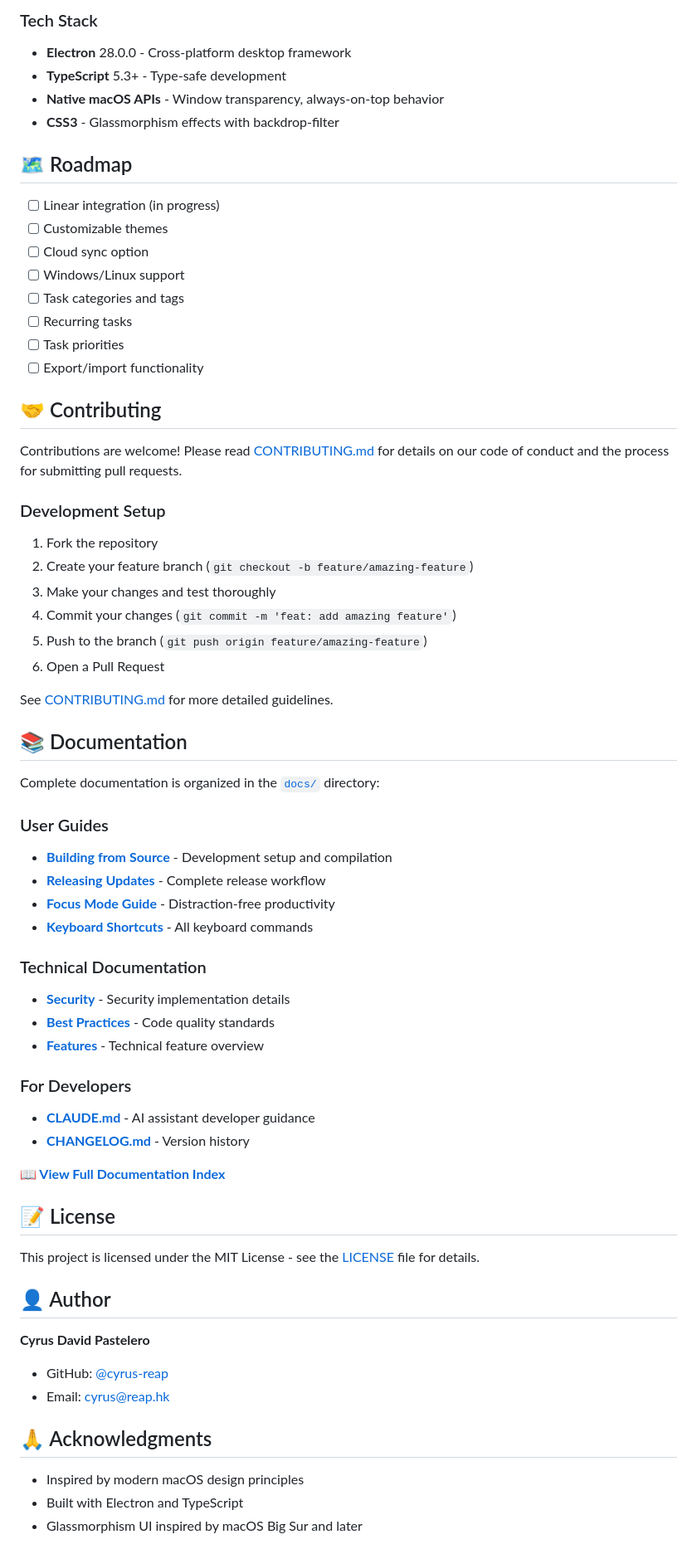
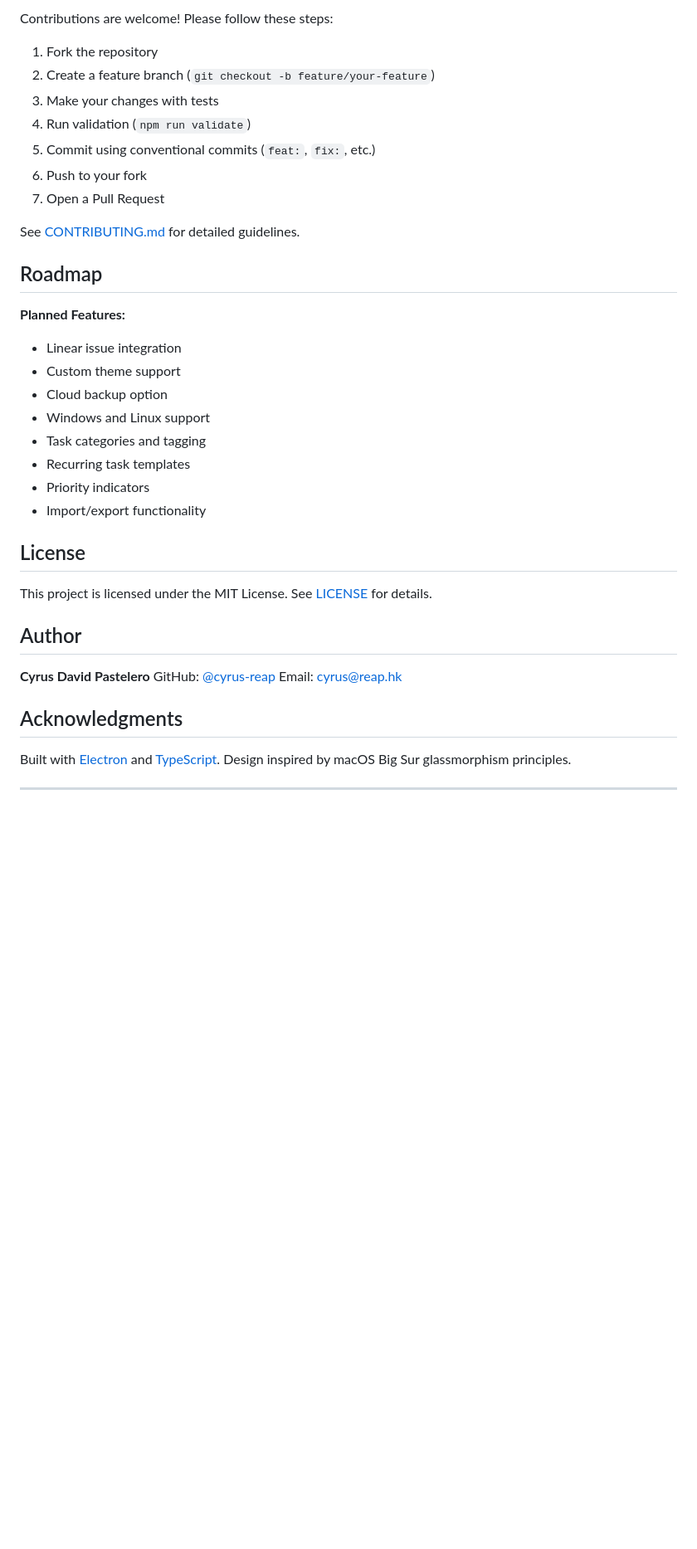
Before and after one commit to cyrus-reap/task-floater, a Markdown page: README.md, the part around one of its changes. Shown at 83% size. Drawn GitHub-style; blank space fills up the shorter version.

```diff
--- a/README.md
+++ b/README.md
@@ -325,71 +277,41 @@ graph TB
-### Tech Stack
-
-- **Electron** 28.0.0 - Cross-platform desktop framework
-- **TypeScript** 5.3+ - Type-safe development
-- **Native macOS APIs** - Window transparency, always-on-top behavior
-- **CSS3** - Glassmorphism effects with backdrop-filter
-
-## 🗺️ Roadmap
-
-- [ ] Linear integration (in progress)
-- [ ] Customizable themes
-- [ ] Cloud sync option
-- [ ] Windows/Linux support
-- [ ] Task categories and tags
-- [ ] Recurring tasks
-- [ ] Task priorities
-- [ ] Export/import functionality
-
-## 🤝 Contributing
-
-Contributions are welcome! Please read [CONTRIBUTING.md](CONTRIBUTING.md) for details on our code of conduct and the process for submitting pull requests.
-
-### Development Setup
+Contributions are welcome! Please follow these steps:
 
 1. Fork the repository
-2. Create your feature branch (`git checkout -b feature/amazing-feature`)
-3. Make your changes and test thoroughly
-4. Commit your changes (`git commit -m 'feat: add amazing feature'`)
-5. Push to the branch (`git push origin feature/amazing-feature`)
-6. Open a Pull Request
+2. Create a feature branch (`git checkout -b feature/your-feature`)
+3. Make your changes with tests
+4. Run validation (`npm run validate`)
+5. Commit using conventional commits (`feat:`, `fix:`, etc.)
+6. Push to your fork
+7. Open a Pull Request
 
-See [CONTRIBUTING.md](CONTRIBUTING.md) for more detailed guidelines.
+See [CONTRIBUTING.md](CONTRIBUTING.md) for detailed guidelines.
 
-## 📚 Documentation
+## Roadmap
 
-Complete documentation is organized in the [`docs/`](docs/) directory:
+**Planned Features:**
+- Linear issue integration
+- Custom theme support
+- Cloud backup option
+- Windows and Linux support
+- Task categories and tagging
+- Recurring task templates
+- Priority indicators
+- Import/export functionality
 
-### User Guides
-- **[Building from Source](docs/guides/BUILD.md)** - Development setup and compilation
-- **[Releasing Updates](docs/guides/RELEASING.md)** - Complete release workflow
-- **[Focus Mode Guide](docs/guides/FOCUS-MODE.md)** - Distraction-free productivity
-- **[Keyboard Shortcuts](docs/guides/SHORTCUTS.md)** - All keyboard commands
+## License
 
-### Technical Documentation
-- **[Security](docs/architecture/SECURITY.md)** - Security implementation details
-- **[Best Practices](docs/architecture/BEST_PRACTICES.md)** - Code quality standards
-- **[Features](docs/architecture/FEATURES.md)** - Technical feature overview
+This project is licensed under the MIT License. See [LICENSE](LICENSE) for details.
 
-### For Developers
-- **[CLAUDE.md](CLAUDE.md)** - AI assistant developer guidance
-- **[CHANGELOG.md](CHANGELOG.md)** - Version history
-
-**[📖 View Full Documentation Index](docs/README.md)**
-
-## 📝 License
-
-This project is licensed under the MIT License - see the [LICENSE](LICENSE) file for details.
-
-## 👤 Author
+## Author
 
 **Cyrus David Pastelero**
+GitHub: [@cyrus-reap](https://github.com/cyrus-reap)
+Email: cyrus@reap.hk
 
-- GitHub: [@cyrus-reap](https://github.com/cyrus-reap)
-- Email: cyrus@reap.hk
+## Acknowledgments
 
-## 🙏 Acknowledgments
+Built with [Electron](https://www.electronjs.org/) and [TypeScript](https://www.typescriptlang.org/).
+Design inspired by macOS Big Sur glassmorphism principles.
 
-- Inspired by modern macOS design principles
-- Built with Electron and TypeScript
-- Glassmorphism UI inspired by macOS Big Sur and later
+---
 
```
Also changed, not shown: other parts of README.md (+215 -264 lines).
